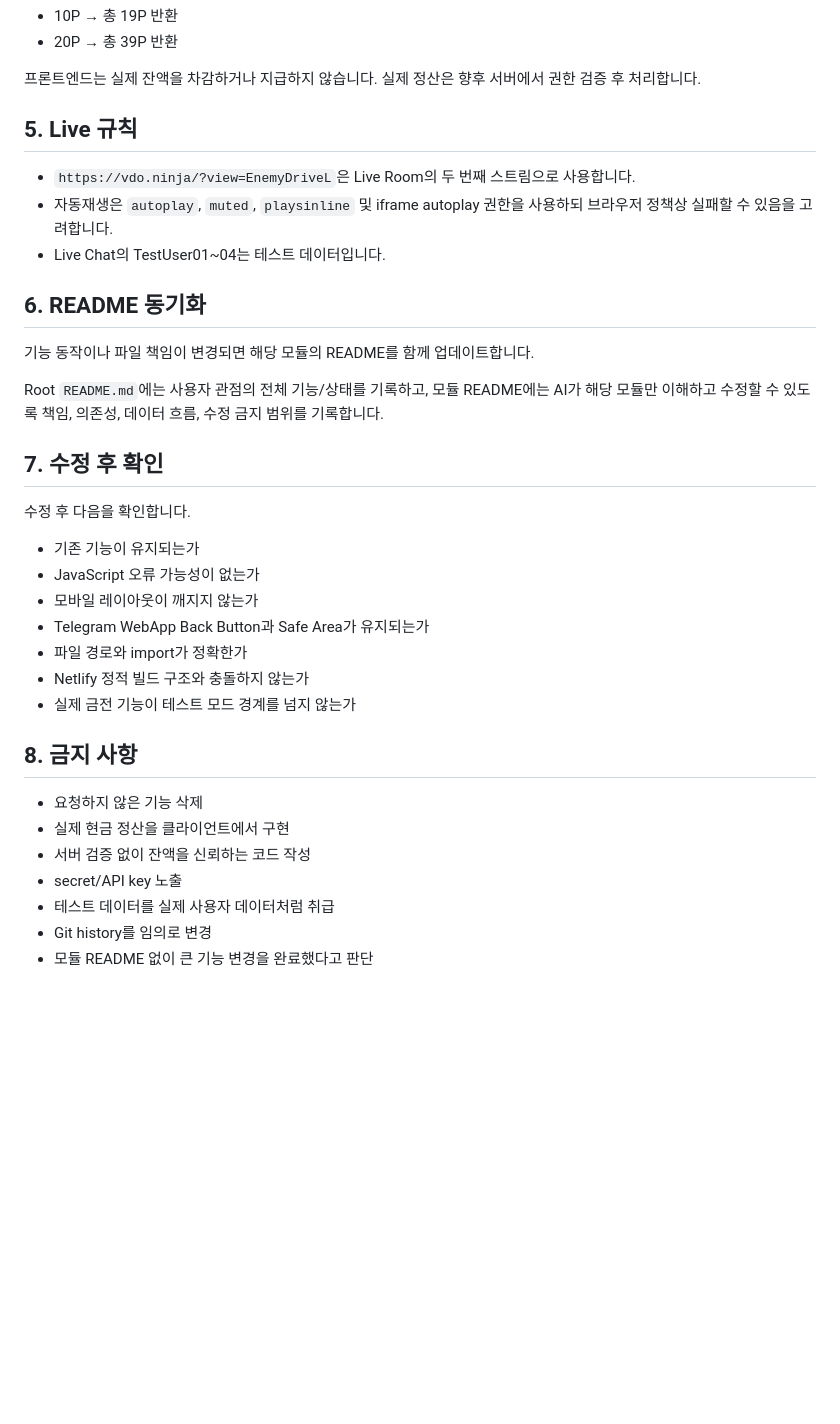
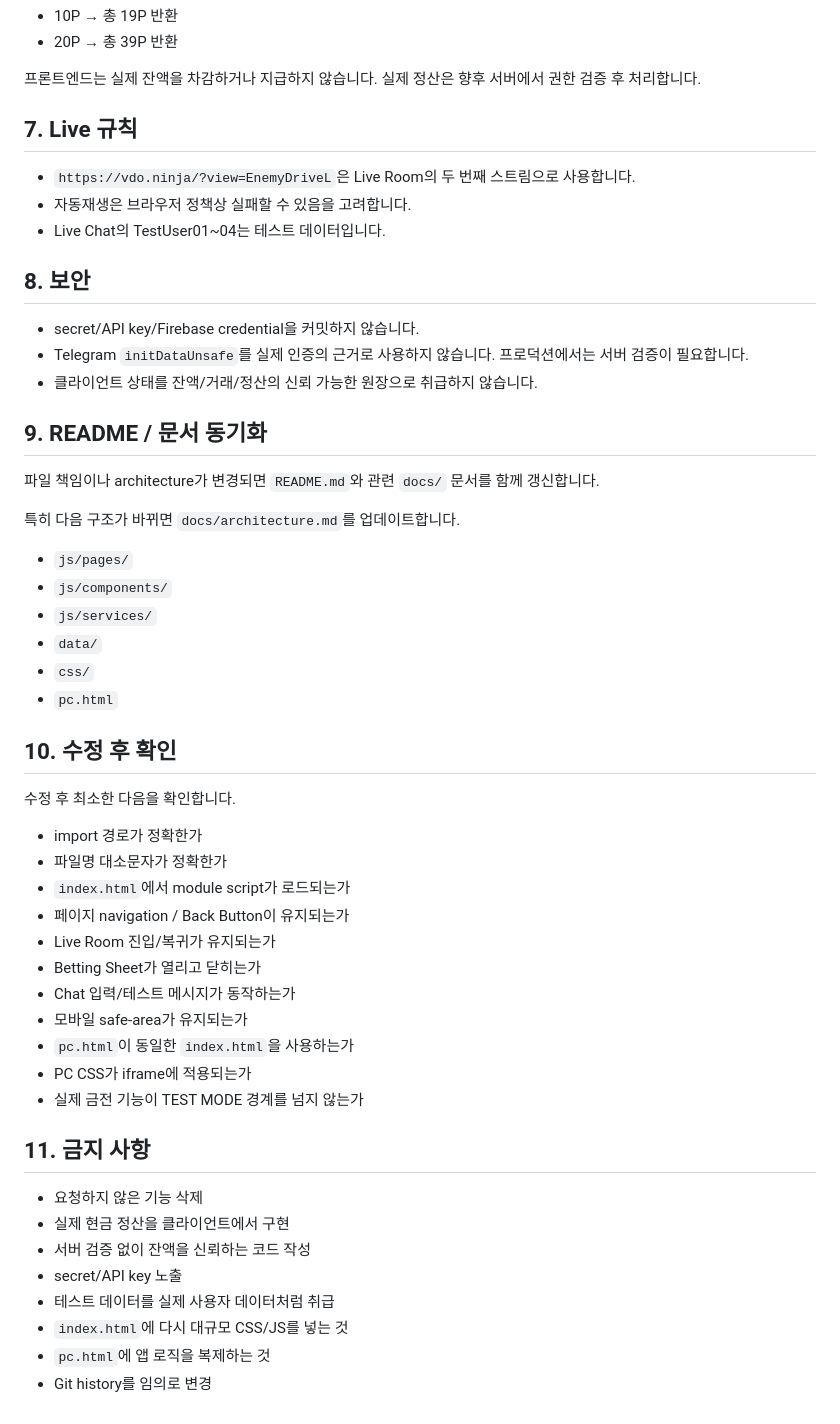
Before and after one commit to thienminhngo41-maker/real-money-live-game-web, a Markdown page: AI_INSTRUCTIONS.md, the part around one of its changes. Rendered like a GitHub page; blank space fills up the shorter version.

```diff
--- a/AI_INSTRUCTIONS.md
+++ b/AI_INSTRUCTIONS.md
@@ -54,36 +84,54 @@ Banker 승리 예:
 
 프론트엔드는 실제 잔액을 차감하거나 지급하지 않습니다. 실제 정산은 향후 서버에서 권한 검증 후 처리합니다.
 
-## 5. Live 규칙
+## 7. Live 규칙
 
 - `https://vdo.ninja/?view=EnemyDriveL`은 Live Room의 두 번째 스트림으로 사용합니다.
-- 자동재생은 `autoplay`, `muted`, `playsinline` 및 iframe autoplay 권한을 사용하되 브라우저 정책상 실패할 수 있음을 고려합니다.
+- 자동재생은 브라우저 정책상 실패할 수 있음을 고려합니다.
 - Live Chat의 TestUser01~04는 테스트 데이터입니다.
 
-## 6. README 동기화
+## 8. 보안
 
-기능 동작이나 파일 책임이 변경되면 해당 모듈의 README를 함께 업데이트합니다.
+- secret/API key/Firebase credential을 커밋하지 않습니다.
+- Telegram `initDataUnsafe`를 실제 인증의 근거로 사용하지 않습니다. 프로덕션에서는 서버 검증이 필요합니다.
+- 클라이언트 상태를 잔액/거래/정산의 신뢰 가능한 원장으로 취급하지 않습니다.
 
-Root `README.md`에는 사용자 관점의 전체 기능/상태를 기록하고, 모듈 README에는 AI가 해당 모듈만 이해하고 수정할 수 있도록 책임, 의존성, 데이터 흐름, 수정 금지 범위를 기록합니다.
+## 9. README / 문서 동기화
 
-## 7. 수정 후 확인
+파일 책임이나 architecture가 변경되면 `README.md`와 관련 `docs/` 문서를 함께 갱신합니다.
 
-수정 후 다음을 확인합니다.
+특히 다음 구조가 바뀌면 `docs/architecture.md`를 업데이트합니다.
 
-- 기존 기능이 유지되는가
-- JavaScript 오류 가능성이 없는가
-- 모바일 레이아웃이 깨지지 않는가
-- Telegram WebApp Back Button과 Safe Area가 유지되는가
-- 파일 경로와 import가 정확한가
-- Netlify 정적 빌드 구조와 충돌하지 않는가
-- 실제 금전 기능이 테스트 모드 경계를 넘지 않는가
+- `js/pages/`
+- `js/components/`
+- `js/services/`
+- `data/`
+- `css/`
+- `pc.html`
 
-## 8. 금지 사항
+## 10. 수정 후 확인
+
+수정 후 최소한 다음을 확인합니다.
+
+- import 경로가 정확한가
+- 파일명 대소문자가 정확한가
+- `index.html`에서 module script가 로드되는가
+- 페이지 navigation / Back Button이 유지되는가
+- Live Room 진입/복귀가 유지되는가
+- Betting Sheet가 열리고 닫히는가
+- Chat 입력/테스트 메시지가 동작하는가
+- 모바일 safe-area가 유지되는가
+- `pc.html`이 동일한 `index.html`을 사용하는가
+- PC CSS가 iframe에 적용되는가
+- 실제 금전 기능이 TEST MODE 경계를 넘지 않는가
+
+## 11. 금지 사항
 
 - 요청하지 않은 기능 삭제
 - 실제 현금 정산을 클라이언트에서 구현
 - 서버 검증 없이 잔액을 신뢰하는 코드 작성
 - secret/API key 노출
 - 테스트 데이터를 실제 사용자 데이터처럼 취급
+- `index.html`에 다시 대규모 CSS/JS를 넣는 것
+- `pc.html`에 앱 로직을 복제하는 것
 - Git history를 임의로 변경
-- 모듈 README 없이 큰 기능 변경을 완료했다고 판단
```
Also changed, not shown: other parts of AI_INSTRUCTIONS.md (+51 -21 lines).
